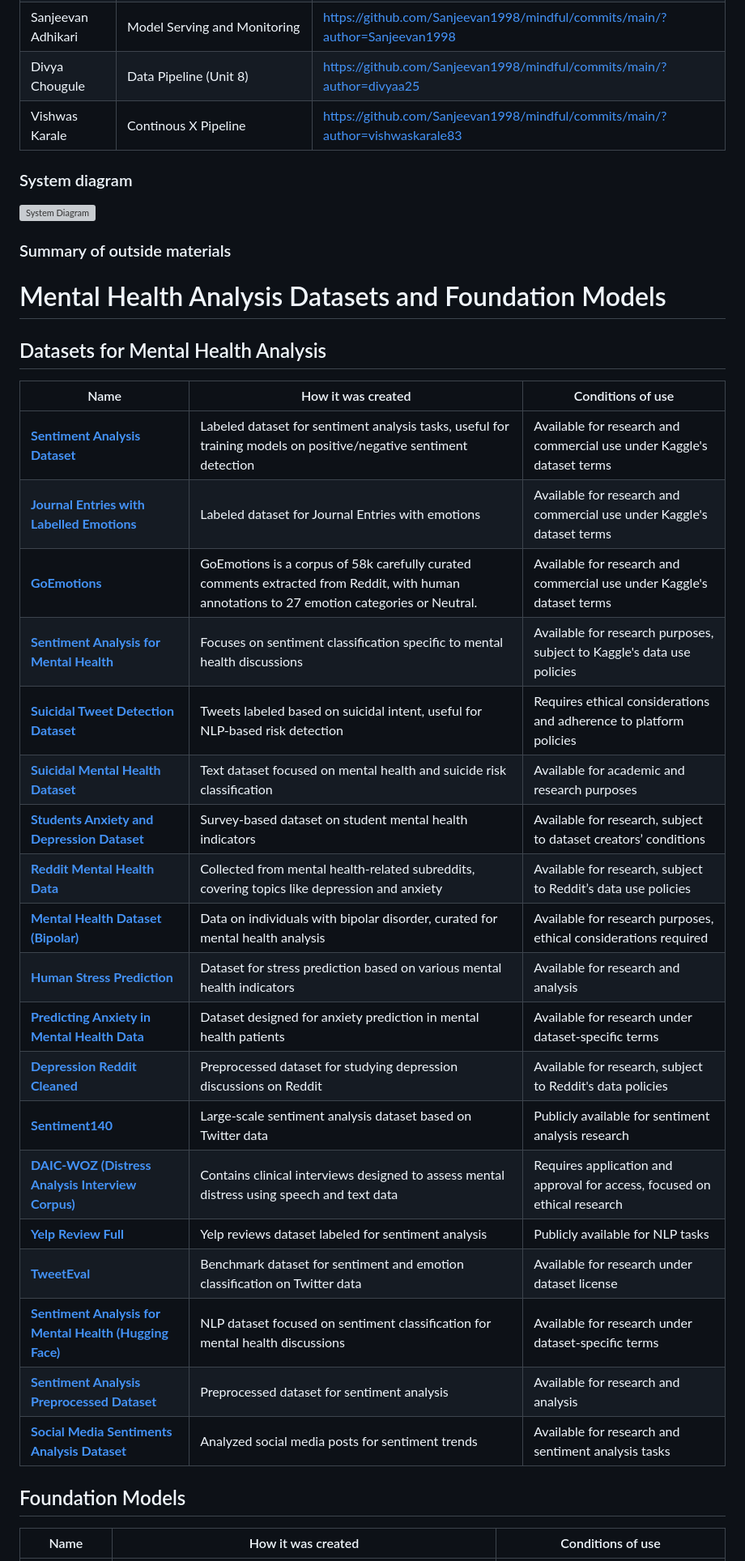
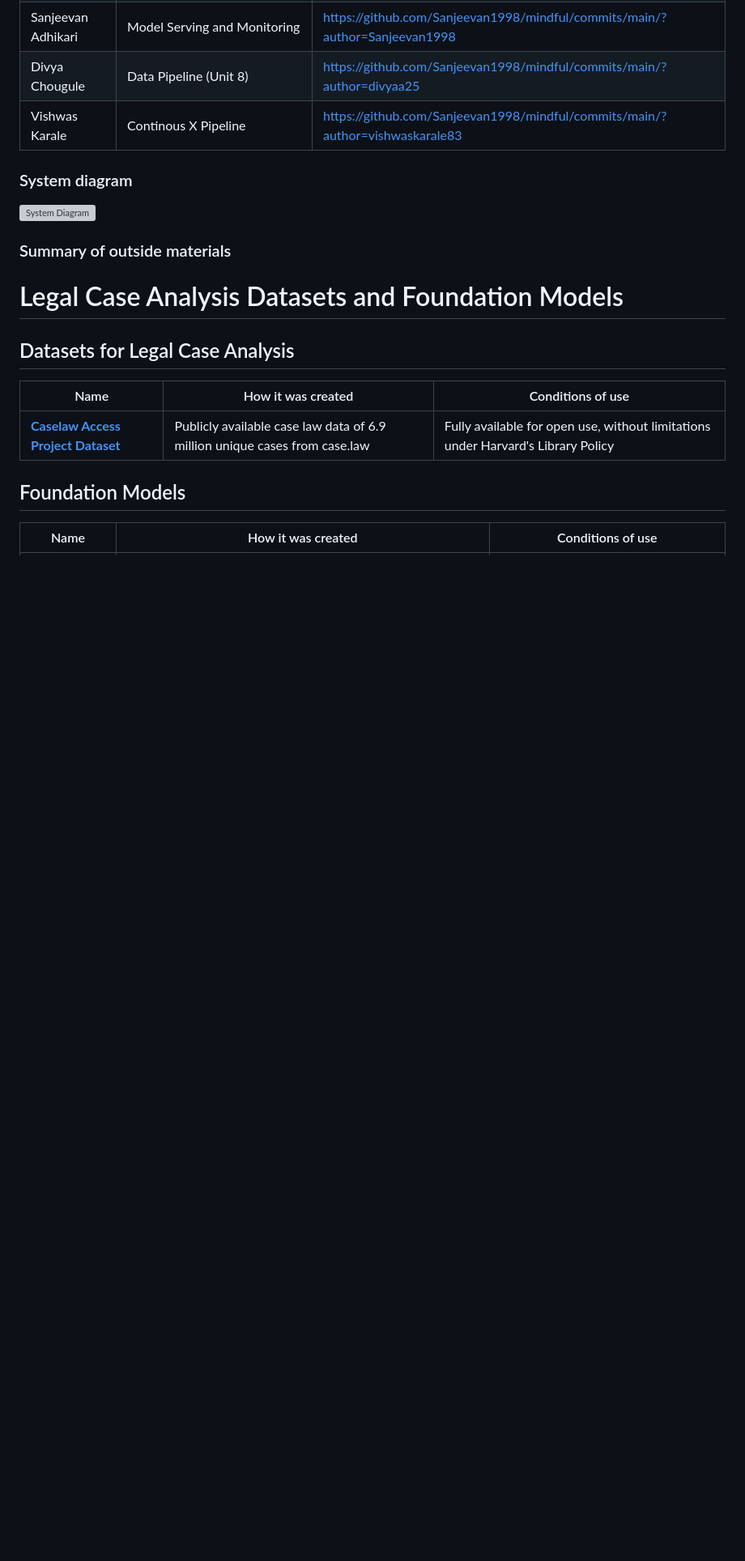
Before and after one commit to Sanjeevan1998/ml-ops-project, a Markdown page: README.md, the part around one of its changes. Shown at 81% size. GitHub-like rendering; blank space fills up the shorter version; grey boxes are pictures that could not be loaded.

```diff
--- a/README.md
+++ b/README.md
@@ -97,31 +99,13 @@ link to their contributions in all repos here. -->
 Name of data/model, conditions under which it was created (ideally with links/references),
 conditions under which it may be used. -->
 
-# Mental Health Analysis Datasets and Foundation Models
+# Legal Case Analysis Datasets and Foundation Models
 
-## Datasets for Mental Health Analysis
+## Datasets for Legal Case Analysis
 
 | Name | How it was created | Conditions of use |
 |------------------------------------|--------------------|-------------------|
-| [**Sentiment Analysis Dataset**](https://www.kaggle.com/datasets/abhi8923shriv/sentiment-analysis-dataset) | Labeled dataset for sentiment analysis tasks, useful for training models on positive/negative sentiment detection | Available for research and commercial use under Kaggle's dataset terms |
-| [**Journal Entries with Labelled Emotions**](https://www.kaggle.com/datasets/madhavmalhotra/journal-entries-with-labelled-emotions) | Labeled dataset for Journal Entries with emotions | Available for research and commercial use under Kaggle's dataset terms |
-| [**GoEmotions**](https://www.kaggle.com/datasets/debarshichanda/goemotions) | GoEmotions is a corpus of 58k carefully curated comments extracted from Reddit, with human annotations to 27 emotion categories or Neutral. | Available for research and commercial use under Kaggle's dataset terms |
-| [**Sentiment Analysis for Mental Health**](https://www.kaggle.com/datasets/suchintikasarkar/sentiment-analysis-for-mental-health) | Focuses on sentiment classification specific to mental health discussions | Available for research purposes, subject to Kaggle's data use policies |
-| [**Suicidal Tweet Detection Dataset**](https://www.kaggle.com/datasets/aunanya875/suicidal-tweet-detection-dataset) | Tweets labeled based on suicidal intent, useful for NLP-based risk detection | Requires ethical considerations and adherence to platform policies |
-| [**Suicidal Mental Health Dataset**](https://www.kaggle.com/datasets/aradhakkandhari/suicidal-mental-health-dataset) | Text dataset focused on mental health and suicide risk classification | Available for academic and research purposes |
-| [**Students Anxiety and Depression Dataset**](https://www.kaggle.com/datasets/sahasourav17/students-anxiety-and-depression-dataset) | Survey-based dataset on student mental health indicators | Available for research, subject to dataset creators’ conditions |
-| [**Reddit Mental Health Data**](https://www.kaggle.com/datasets/neelghoshal/reddit-mental-health-data) | Collected from mental health-related subreddits, covering topics like depression and anxiety | Available for research, subject to Reddit’s data use policies |
-| [**Mental Health Dataset (Bipolar)**](https://www.kaggle.com/datasets/michellevp/mental-health-dataset-bipolar) | Data on individuals with bipolar disorder, curated for mental health analysis | Available for research purposes, ethical considerations required |
-| [**Human Stress Prediction**](https://www.kaggle.com/datasets/kreeshrajani/human-stress-prediction) | Dataset for stress prediction based on various mental health indicators | Available for research and analysis |
-| [**Predicting Anxiety in Mental Health Data**](https://www.kaggle.com/datasets/michellevp/predicting-anxiety-in-mental-health-data) | Dataset designed for anxiety prediction in mental health patients | Available for research under dataset-specific terms |
-| [**Depression Reddit Cleaned**](https://www.kaggle.com/datasets/infamouscoder/depression-reddit-cleaned) | Preprocessed dataset for studying depression discussions on Reddit | Available for research, subject to Reddit's data policies |
-| [**Sentiment140**](https://www.kaggle.com/datasets/kazanova/sentiment140) | Large-scale sentiment analysis dataset based on Twitter data | Publicly available for sentiment analysis research |
-| [**DAIC-WOZ (Distress Analysis Interview Corpus)**](https://dcapswoz.ict.usc.edu/) | Contains clinical interviews designed to assess mental distress using speech and text data | Requires application and approval for access, focused on ethical research |
-| [**Yelp Review Full**](https://huggingface.co/datasets/Yelp/yelp_review_full) | Yelp reviews dataset labeled for sentiment analysis | Publicly available for NLP tasks |
-| [**TweetEval**](https://huggingface.co/datasets/cardiffnlp/tweet_eval) | Benchmark dataset for sentiment and emotion classification on Twitter data | Available for research under dataset license |
-| [**Sentiment Analysis for Mental Health (Hugging Face)**](https://huggingface.co/datasets/btwitssayan/sentiment-analysis-for-mental-health) | NLP dataset focused on sentiment classification for mental health discussions | Available for research under dataset-specific terms |
-| [**Sentiment Analysis Preprocessed Dataset**](https://huggingface.co/datasets/prasadsawant7/sentiment_analysis_preprocessed_dataset) | Preprocessed dataset for sentiment analysis | Available for research and analysis |
-| [**Social Media Sentiments Analysis Dataset**](https://www.kaggle.com/datasets/kashishparmar02/social-media-sentiments-analysis-dataset) | Analyzed social media posts for sentiment trends | Available for research and sentiment analysis tasks |
+| [**Caselaw Access Project Dataset**](https://case.law/) | Publicly available case law data of 6.9 million unique cases from case.law | Fully available for open use, without limitations under Harvard's Library Policy |
 
 ## Foundation Models
 
```
Also changed, not shown: other parts of README.md (+49 -47 lines).
